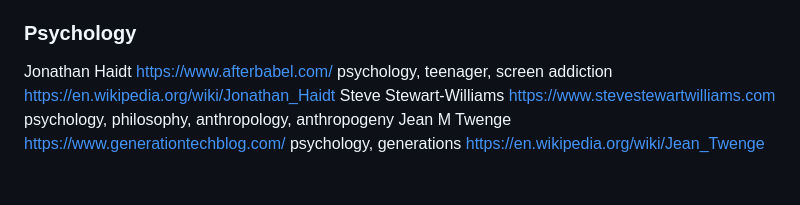
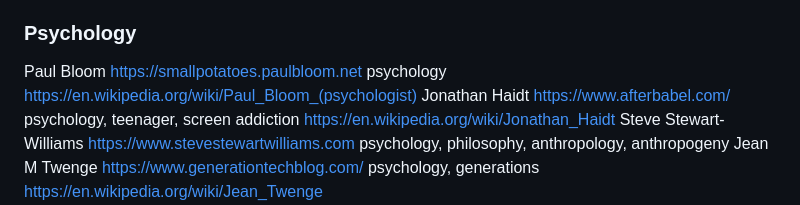
Before and after one commit to armaan132/substack-pAIa-extension, a Markdown page: config/newsletters.md, the part around the change. Drawn GitHub-style.

Commit message:
paul bloom added

```diff
--- a/config/newsletters.md
+++ b/config/newsletters.md
@@ -84,6 +84,7 @@ Don Moynihan https://donmoynihan.substack.com political science, public policy,
 
 ### Psychology
 
+Paul Bloom https://smallpotatoes.paulbloom.net psychology https://en.wikipedia.org/wiki/Paul_Bloom_(psychologist)
 Jonathan Haidt https://www.afterbabel.com/ psychology, teenager, screen addiction https://en.wikipedia.org/wiki/Jonathan_Haidt
 Steve Stewart-Williams https://www.stevestewartwilliams.com psychology, philosophy, anthropology, anthropogeny
 Jean M Twenge https://www.generationtechblog.com/ psychology, generations https://en.wikipedia.org/wiki/Jean_Twenge
```
